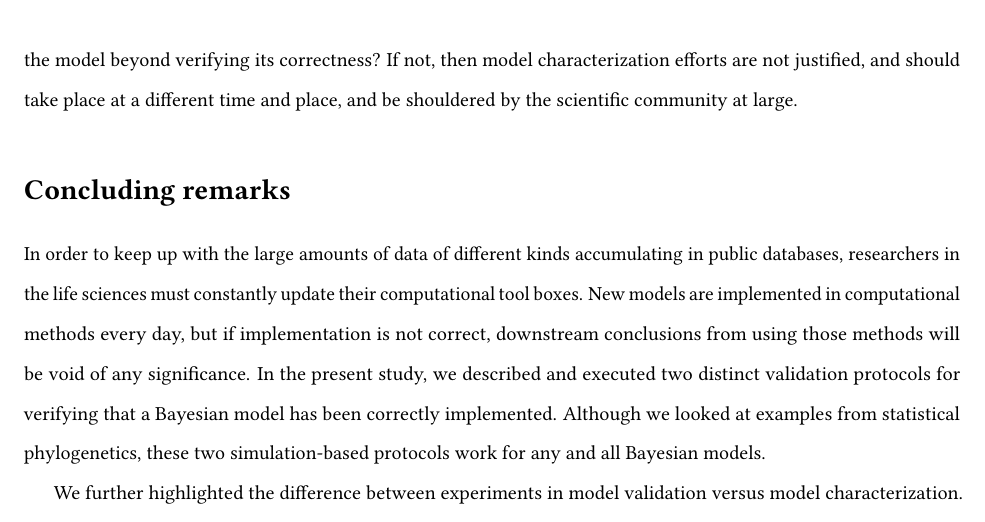
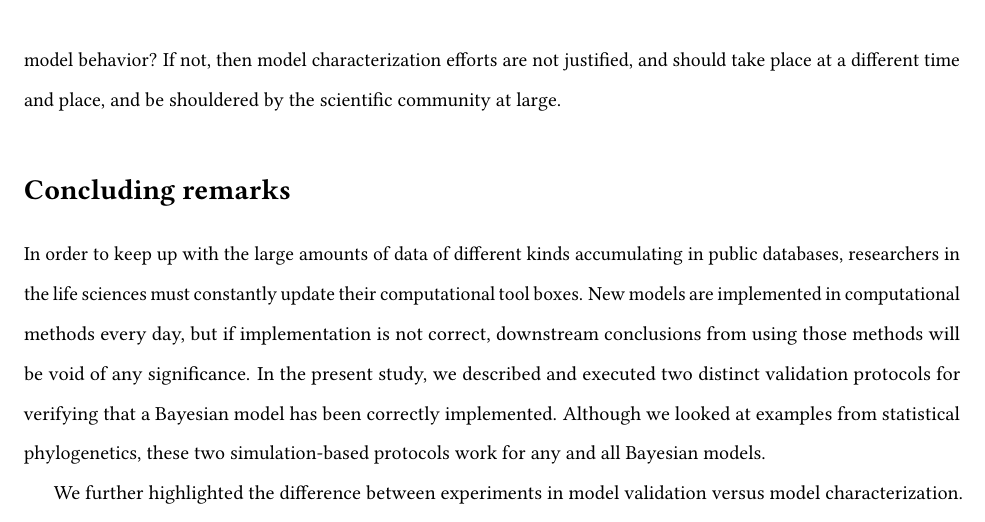
Before and after one commit to rbouckaert/DeveloperManual, a LaTeX paper (manuscript/method_validation_ms.tex): part of page 16 of 23, cut so that both start at the same text. Compiled offline with pdfLaTeX.

Commit message:
Small change

```diff
--- a/manuscript/method_validation_ms.tex
+++ b/manuscript/method_validation_ms.tex
@@ -1121,7 +1121,7 @@ However, the requirement of simulating parameter values from a prior distributio
 Depending on the characterization experiment's goals and design, researchers may find themselves rejecting a large fraction of simulated data sets, a problem that worsens the more dimensions of parameter space are allowed to vary.
 In most cases, it may make more sense to first verify model correctness by following the procedures we described above, and then characterize model behavior further in a subsequent batch of analyses.
 
-We conclude this section by proposing that scientists contributing or reviewing a new model ask the following question: Is the contribution at hand carrying out an empirical analysis that will specifically profit from scrutinizing the model beyond verifying its correctness?
+We conclude this section by proposing that scientists contributing or reviewing a new model ask the following question: Is the contribution at hand carrying out an empirical analysis that will specifically profit from scrutinizing model behavior?
 If not, then model characterization efforts are not justified, and should take place at a different time and place, and be shouldered by the scientific community at large.
 
 \section*{Concluding remarks}
```
